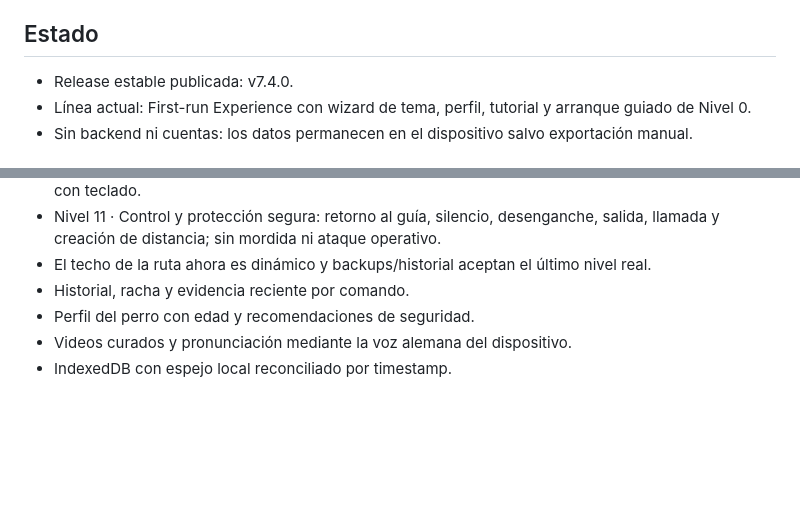
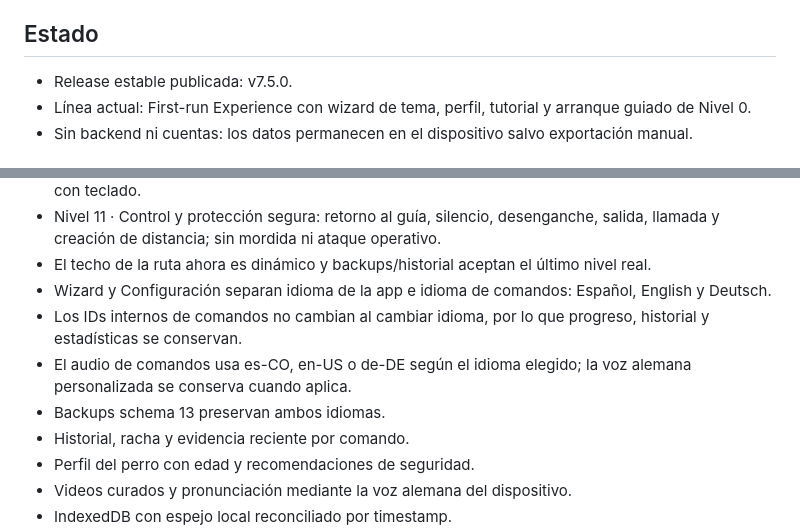
Before and after one commit to Dtopika/patrick-training, a Markdown page: README.md, 2 parts joined by grey strips. Drawn GitHub-style; blank space fills up the shorter version.

Commit message:
docs: describe v7.5 language architecture

```diff
--- a/README.md
+++ b/README.md
@@ -3,7 +3,7 @@
 PWA móvil, local-first, para entrenar a Patrick con comandos en alemán, sesiones guiadas y progresión adaptativa.
 
 ## Estado
-- Release estable publicada: v7.4.0.
+- Release estable publicada: v7.5.0.
 - Línea actual: First-run Experience con wizard de tema, perfil, tutorial y arranque guiado de Nivel 0.
 - Sin backend ni cuentas: los datos permanecen en el dispositivo salvo exportación manual.
 
@@ -53,6 +53,10 @@ PWA móvil, local-first, para entrenar a Patrick con comandos en alemán, sesion
 - Footer del wizard corregido: CTA compacto, Atrás secundario, validación en línea y layout estable con teclado.
 - Nivel 11 · Control y protección segura: retorno al guía, silencio, desenganche, salida, llamada y creación de distancia; sin mordida ni ataque operativo.
 - El techo de la ruta ahora es dinámico y backups/historial aceptan el último nivel real.
+- Wizard y Configuración separan idioma de la app e idioma de comandos: Español, English y Deutsch.
+- Los IDs internos de comandos no cambian al cambiar idioma, por lo que progreso, historial y estadísticas se conservan.
+- El audio de comandos usa es-CO, en-US o de-DE según el idioma elegido; la voz alemana personalizada se conserva cuando aplica.
+- Backups schema 13 preservan ambos idiomas.
 - Historial, racha y evidencia reciente por comando.
 - Perfil del perro con edad y recomendaciones de seguridad.
 - Videos curados y pronunciación mediante la voz alemana del dispositivo.
```
